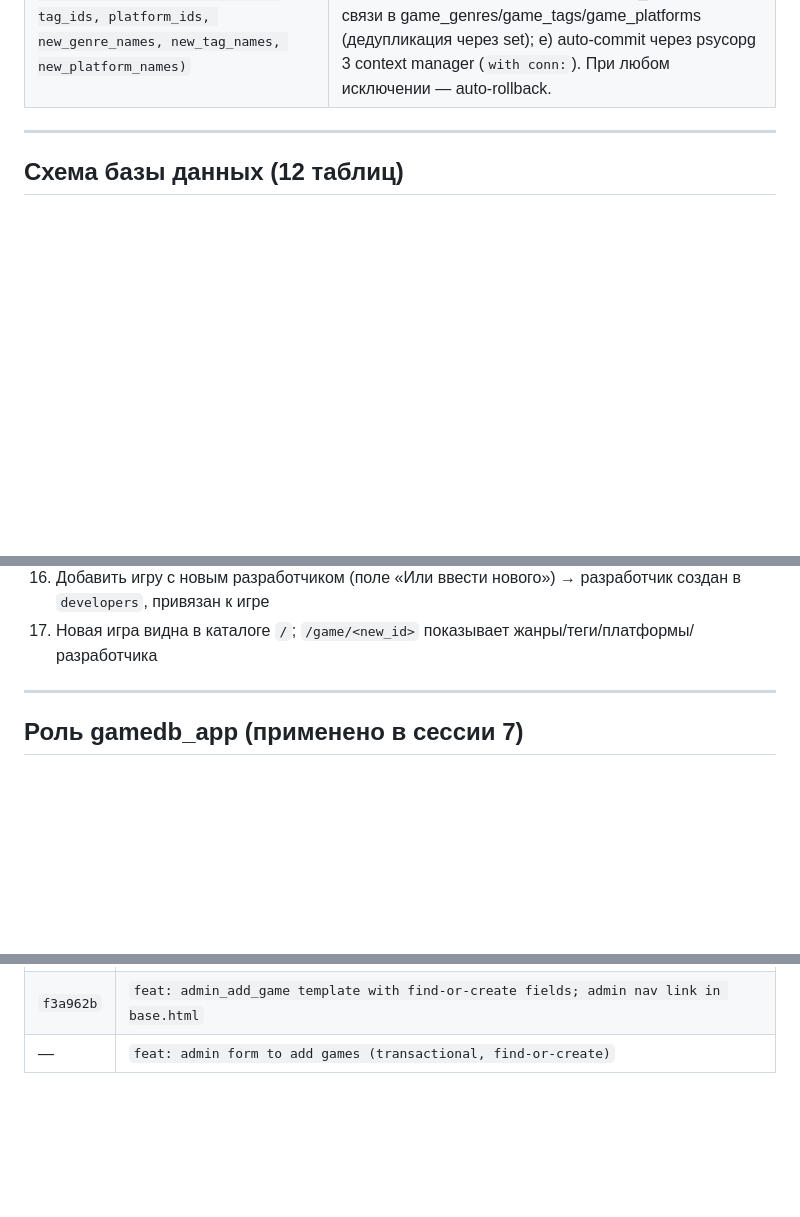
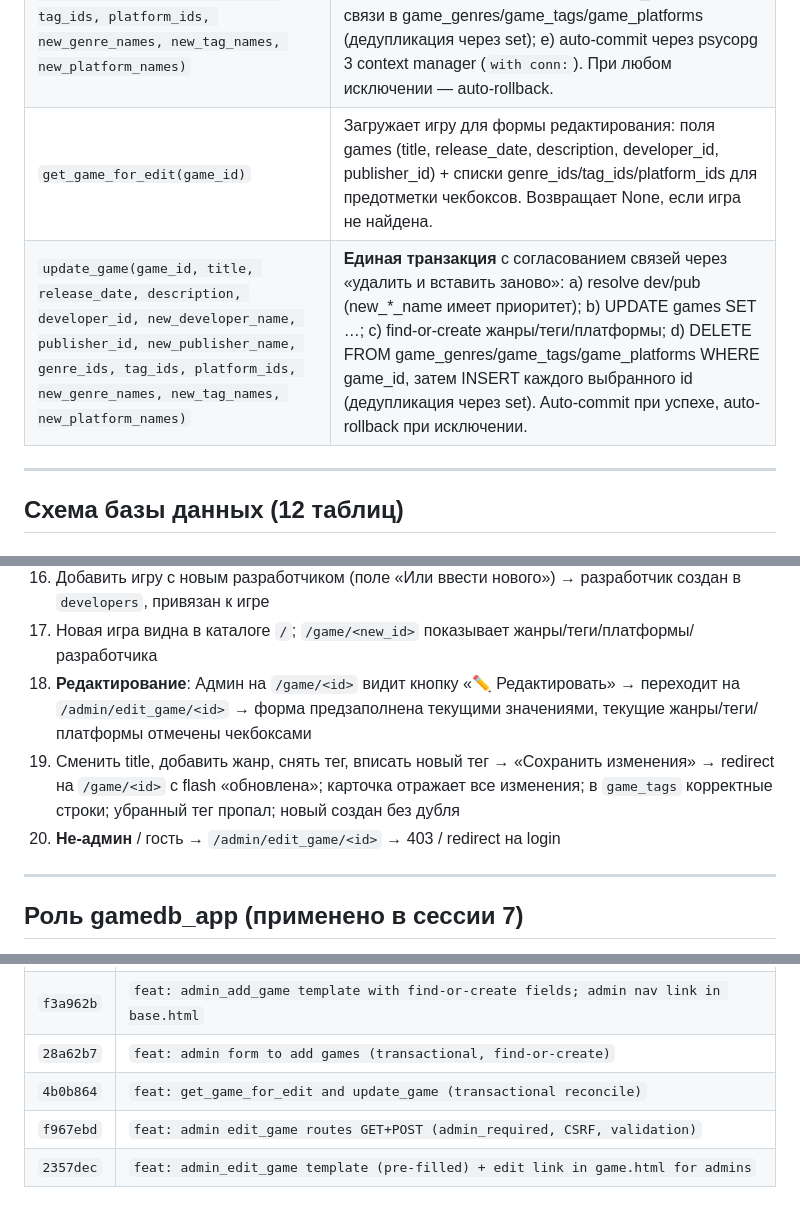
Before and after one commit to eddyy9/gamedb, a Markdown page: PROJECT_LOG.md, 3 parts joined by grey strips. GitHub-like rendering; blank space fills up the shorter version.

```diff
--- a/PROJECT_LOG.md
+++ b/PROJECT_LOG.md
@@ -118,6 +121,8 @@
 | `get_global_top(limit, exclude_user_id)` | Игры с наивысшим AVG(score). `exclude_user_id` — NOT EXISTS по ratings, исключает оценённые игры залогиненного пользователя; None → чистый топ для гостя |
 | `get_recommendations(uid, limit)` | CTE taste/candidates/scored (tag-affinity = AVG−5.5); cold start → global top (с exclude_user_id); padding тоже через get_global_top(exclude_user_id); поле source='personal'\|'global' |
 | `create_game(title, release_date, description, developer_id, new_developer_name, publisher_id, new_publisher_name, genre_ids, tag_ids, platform_ids, new_genre_names, new_tag_names, new_platform_names)` | **Единая транзакция** (пример ACID-атомарности): a) resolve dev/pub (создать нового или взять id); b) find-or-create жанры/теги/платформы (`INSERT … ON CONFLICT DO UPDATE SET name=EXCLUDED.name RETURNING id`); c) INSERT INTO games RETURNING game_id; d) INSERT связи в game_genres/game_tags/game_platforms (дедупликация через set); e) auto-commit через psycopg 3 context manager (`with conn:`). При любом исключении — auto-rollback. |
+| `get_game_for_edit(game_id)` | Загружает игру для формы редактирования: поля games (title, release_date, description, developer_id, publisher_id) + списки genre_ids/tag_ids/platform_ids для предотметки чекбоксов. Возвращает None, если игра не найдена. |
+| `update_game(game_id, title, release_date, description, developer_id, new_developer_name, publisher_id, new_publisher_name, genre_ids, tag_ids, platform_ids, new_genre_names, new_tag_names, new_platform_names)` | **Единая транзакция** с согласованием связей через «удалить и вставить заново»: a) resolve dev/pub (new_*_name имеет приоритет); b) UPDATE games SET …; c) find-or-create жанры/теги/платформы; d) DELETE FROM game_genres/game_tags/game_platforms WHERE game_id, затем INSERT каждого выбранного id (дедупликация через set). Auto-commit при успехе, auto-rollback при исключении. |
 
 ---
 
@@ -202,6 +208,9 @@
 15. **Админ** добавляет игру: выбирает существующие жанры + вписывает 2 новых тега → игра создана, в `game_tags` нужное число строк, новые теги в таблице `tags` без дублей
 16. Добавить игру с новым разработчиком (поле «Или ввести нового») → разработчик создан в `developers`, привязан к игре
 17. Новая игра видна в каталоге `/`; `/game/<new_id>` показывает жанры/теги/платформы/разработчика
+18. **Редактирование**: Админ на `/game/<id>` видит кнопку «✏️ Редактировать» → переходит на `/admin/edit_game/<id>` → форма предзаполнена текущими значениями, текущие жанры/теги/платформы отмечены чекбоксами
+19. Сменить title, добавить жанр, снять тег, вписать новый тег → «Сохранить изменения» → redirect на `/game/<id>` с flash «обновлена»; карточка отражает все изменения; в `game_tags` корректные строки; убранный тег пропал; новый создан без дубля
+20. **Не-админ** / гость → `/admin/edit_game/<id>` → 403 / redirect на login
 
 ---
 
@@ -275,4 +284,7 @@ python app.py
 | `b5ec11c` | `feat: add get_all_developers/publishers/platforms and transactional create_game` |
 | `9a7fbc8` | `feat: admin_required decorator and /admin/add_game route (GET+POST)` |
 | `f3a962b` | `feat: admin_add_game template with find-or-create fields; admin nav link in base.html` |
-| — | `feat: admin form to add games (transactional, find-or-create)` |
+| `28a62b7` | `feat: admin form to add games (transactional, find-or-create)` |
+| `4b0b864` | `feat: get_game_for_edit and update_game (transactional reconcile)` |
+| `f967ebd` | `feat: admin edit_game routes GET+POST (admin_required, CSRF, validation)` |
+| `2357dec` | `feat: admin_edit_game template (pre-filled) + edit link in game.html for admins` |
```
Also changed, not shown: other parts of PROJECT_LOG.md (+13 -9 lines).
